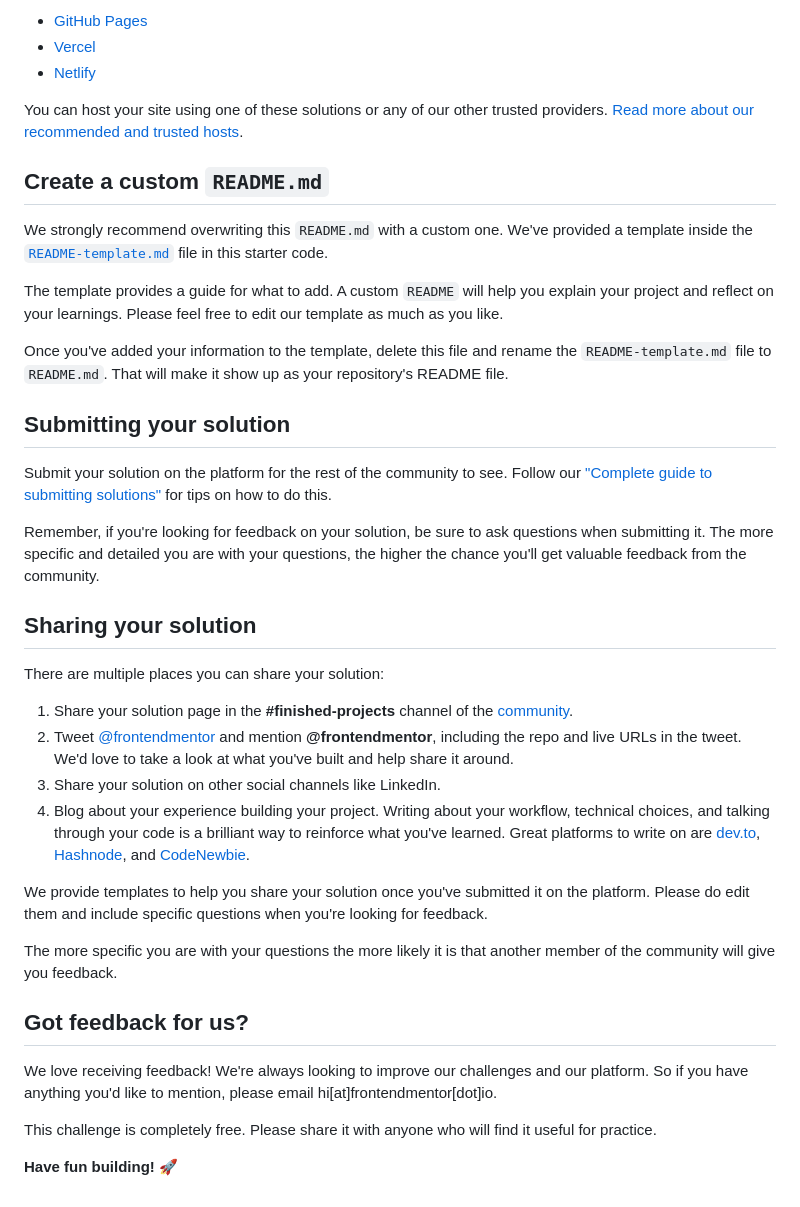
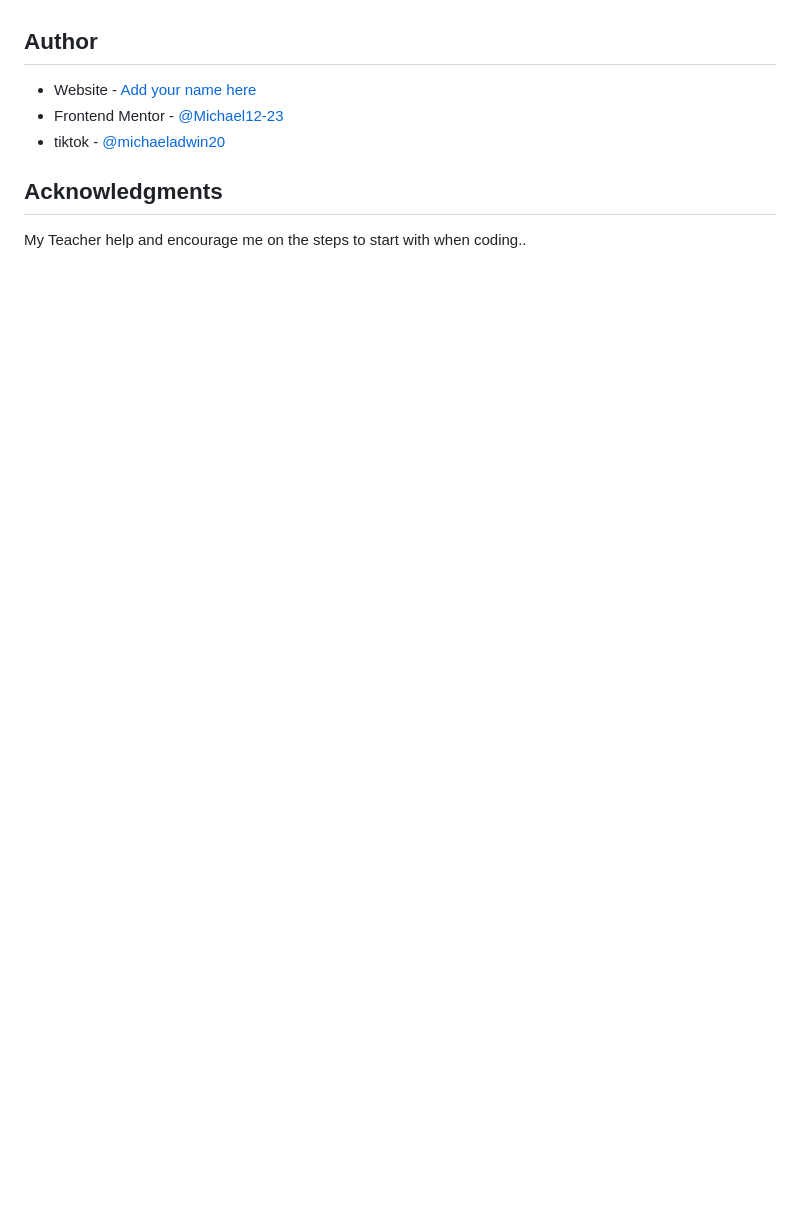
Before and after one commit to Michael12-23/QR-code, a Markdown page: README.md, the part around the change printed below. Rendered like a GitHub page; blank space fills up the shorter version.

```diff
--- a/README.md
+++ b/README.md
@@ -47,41 +51,14 @@ As mentioned above, there are many ways to host your project for free. Our recom
 
-- [GitHub Pages](https://pages.github.com/)
-- [Vercel](https://vercel.com/)
-- [Netlify](https://www.netlify.com/)
 
-You can host your site using one of these solutions or any of our other trusted providers. [Read more about our recommended and trusted hosts](https://medium.com/frontend-mentor/frontend-mentor-trusted-hosting-providers-bf000dfebe).
 
-## Create a custom `README.md`
 
-We strongly recommend overwriting this `README.md` with a custom one. We've provided a template inside the [`README-template.md`](./README-template.md) file in this starter code.
+## Author
 
-The template provides a guide for what to add. A custom `README` will help you explain your project and reflect on your learnings. Please feel free to edit our template as much as you like.
+- Website - [Add your name here](https://www.your-site.com)
+- Frontend Mentor - [@Michael12-23](https://www.frontendmentor.io/profile/yourusername)
+- tiktok - [@michaeladwin20](https://www.twitter.com/yourusername)
 
-Once you've added your information to the template, delete this file and rename the `README-template.md` file to `README.md`. That will make it show up as your repository's README file.
 
-## Submitting your solution
+## Acknowledgments
 
-Submit your solution on the platform for the rest of the community to see. Follow our ["Complete guide to submitting solutions"](https://medium.com/frontend-mentor/a-complete-guide-to-submitting-solutions-on-frontend-mentor-ac6384162248) for tips on how to do this.
-
-Remember, if you're looking for feedback on your solution, be sure to ask questions when submitting it. The more specific and detailed you are with your questions, the higher the chance you'll get valuable feedback from the community.
-
-## Sharing your solution
-
-There are multiple places you can share your solution:
-
-1. Share your solution page in the **#finished-projects** channel of the [community](https://www.frontendmentor.io/community).
-2. Tweet [@frontendmentor](https://twitter.com/frontendmentor) and mention **@frontendmentor**, including the repo and live URLs in the tweet. We'd love to take a look at what you've built and help share it around.
-3. Share your solution on other social channels like LinkedIn.
-4. Blog about your experience building your project. Writing about your workflow, technical choices, and talking through your code is a brilliant way to reinforce what you've learned. Great platforms to write on are [dev.to](https://dev.to/), [Hashnode](https://hashnode.com/), and [CodeNewbie](https://community.codenewbie.org/).
-
-We provide templates to help you share your solution once you've submitted it on the platform. Please do edit them and include specific questions when you're looking for feedback.
-
-The more specific you are with your questions the more likely it is that another member of the community will give you feedback.
-
-## Got feedback for us?
-
-We love receiving feedback! We're always looking to improve our challenges and our platform. So if you have anything you'd like to mention, please email hi[at]frontendmentor[dot]io.
-
-This challenge is completely free. Please share it with anyone who will find it useful for practice.
-
-**Have fun building!** 🚀
+My Teacher help and encourage me on the steps to start with when coding..
```
Also changed, not shown: other parts of README.md (+30 -26 lines), README-template.md (deleted, +0 -103 lines), images/Screenshot 2025-06-02 101849.png (added).
